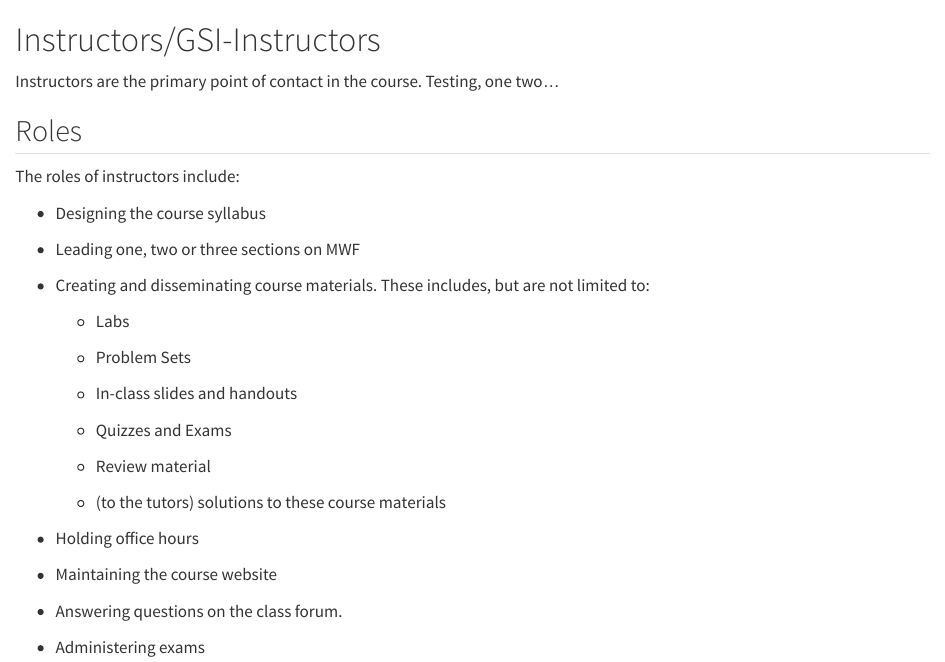
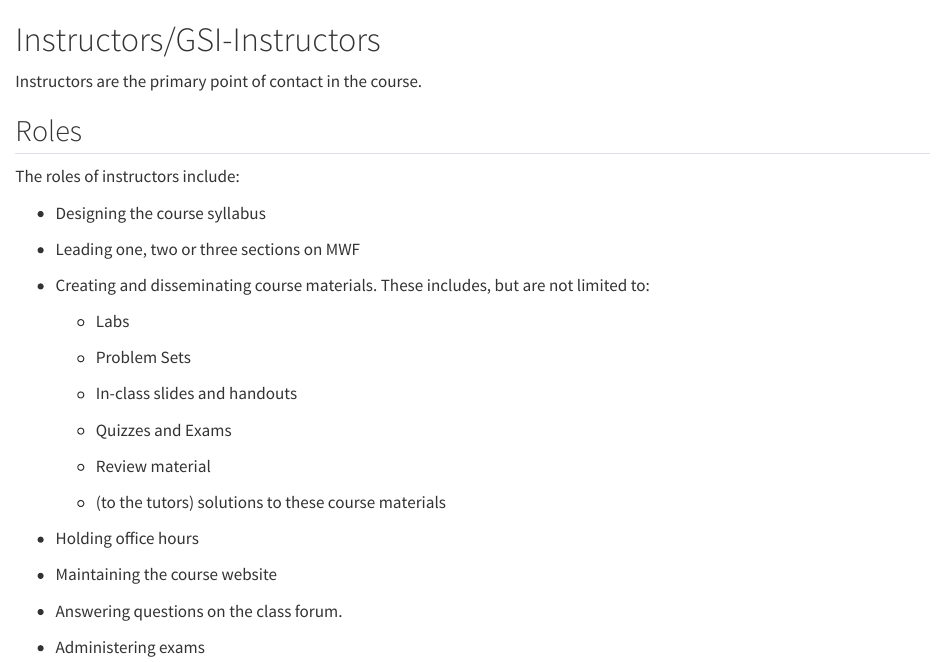
Before and after one commit to stat20/staff-guide, a Quarto document (instructors.qmd): the page in a window 1100 px wide, from its top. Rendered offline with R 4.5, knitr and Pandoc in place of Quarto, with nearby package versions.

Commit message:
removed test edit

```diff
--- a/instructors.qmd
+++ b/instructors.qmd
@@ -1,6 +1,6 @@
 # Instructors/GSI-Instructors
 
-Instructors are the primary point of contact in the course. Testing, one two...
+Instructors are the primary point of contact in the course.
 
 ## Roles
 
```
